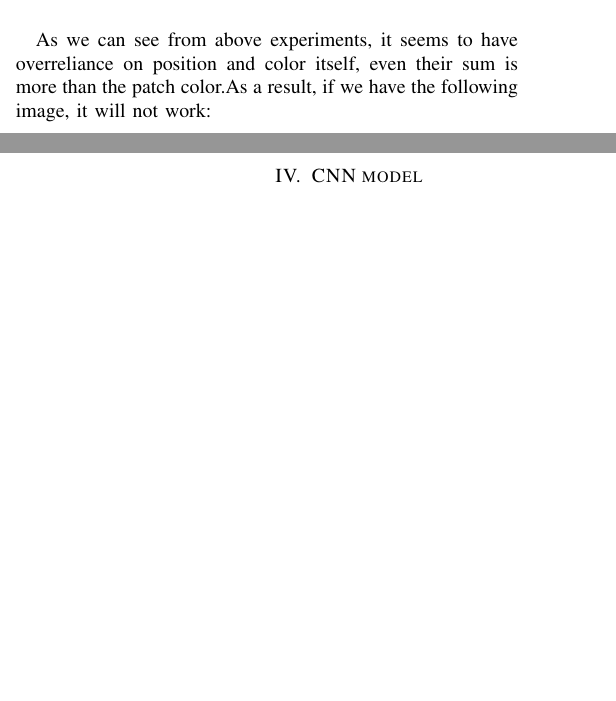
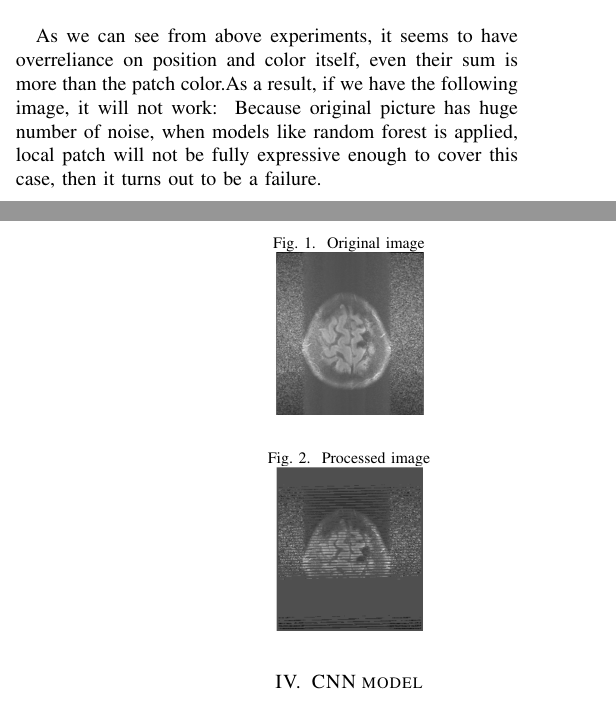
Before and after one commit to KeplerC/MRI-Skull-Stripping, a LaTeX paper (Report/conference_041818.tex): two parts of the columns of pages 2 and 3 of 3, joined at a grey line, cut so that both start at the same text, the shorter picture padded with empty space. Compiled offline with pdfLaTeX; a missing font is replaced by an installed copy or a similar font; a LaTeX package or settings file that is missing is left out.

Commit message:
weakness

```diff
--- a/Report/conference_041818.tex
+++ b/Report/conference_041818.tex
@@ -114,6 +114,18 @@ We conducted a series of experiments that show the difference on choosing featur
 \includegraphics[scale = 0.6]{Snipaste_2018-05-28_13-52-29.png}
 \subsection{Analysis}
 As we can see from above experiments, it seems to have overreliance on position and color itself, even their sum is more than the patch color.As a result, if we have the following image, it will not work:
+\begin{figure}[h!]
+\caption{Original image}
+\includegraphics[scale = 0.34]{Snipaste_2018-05-28_14-39-56.png}
+\centering
+\end{figure}
+\begin{figure}[h!]
+\centering
+\caption{Processed image}
+\includegraphics[scale = 0.34]{Snipaste_2018-05-28_14-40-00.png}
+\end{figure}
+Because original picture has huge number of noise, when models like random forest is applied, local patch will not be fully expressive enough to cover this case, then it turns out to be a failure.
+
 
 \section{CNN model}
 \subsection*{Intuition}
```
Also changed, not shown: Report/conference_041818.pdf, stripped_image/Snipaste_2018-05-28_14-39-56.png (added), stripped_image/Snipaste_2018-05-28_14-40-00.png (added), 8 other files.
